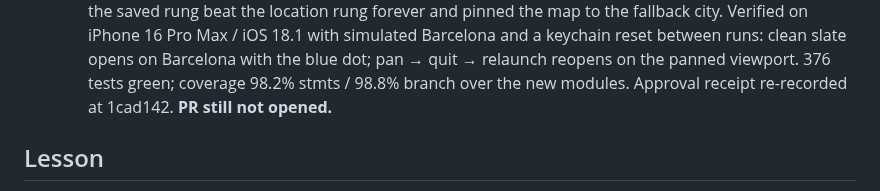
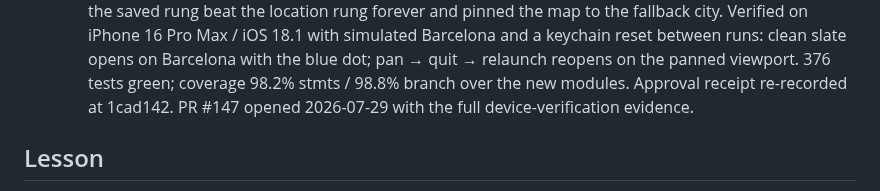
Before and after one commit to blancomaberino/reelme, a Markdown page: tasks/T-100-map-user-location.md, the part around the change. GitHub-like rendering.

Commit message:
plan(T-100): PR #147 opened, awaiting CI

```diff
--- a/tasks/T-100-map-user-location.md
+++ b/tasks/T-100-map-user-location.md
@@ -73,7 +73,7 @@ branch from `main`, `/frontend-design` for any UI work, `/coderabbit` before the
   reset between runs: clean slate opens on Barcelona with the blue dot; pan → quit
   → relaunch reopens on the panned viewport. 376 tests green; coverage 98.2% stmts
   / 98.8% branch over the new modules. Approval receipt re-recorded at 1cad142.
-  **PR still not opened.**
+  PR #147 opened 2026-07-29 with the full device-verification evidence.
 
 ## Lesson
 
```
